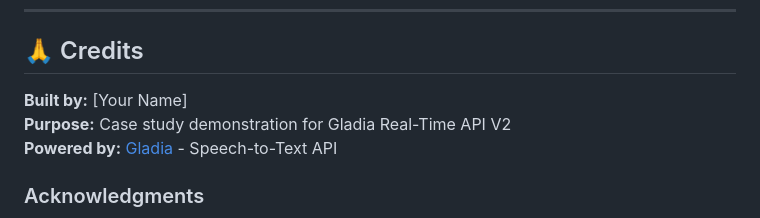
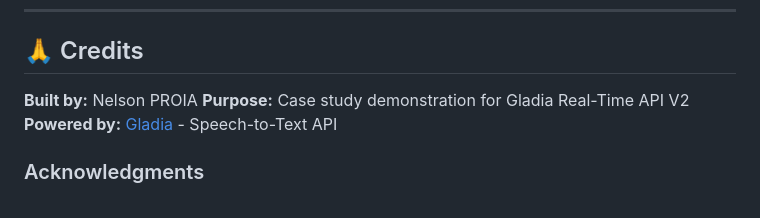
Before and after one commit to Nelson-PROIA/gladia-realtime-demo, a Markdown page: README.md, the part around the change. Rendered like a GitHub page.

Commit message:
Adding credits

```diff
--- a/README.md
+++ b/README.md
@@ -859,7 +859,7 @@ MIT License - See [LICENSE](LICENSE) file for details
 
 ## 🙏 Credits
 
-**Built by:** [Your Name]
+**Built by:** Nelson PROIA
 **Purpose:** Case study demonstration for Gladia Real-Time API V2
 **Powered by:** [Gladia](https://gladia.io/) - Speech-to-Text API
 
```
